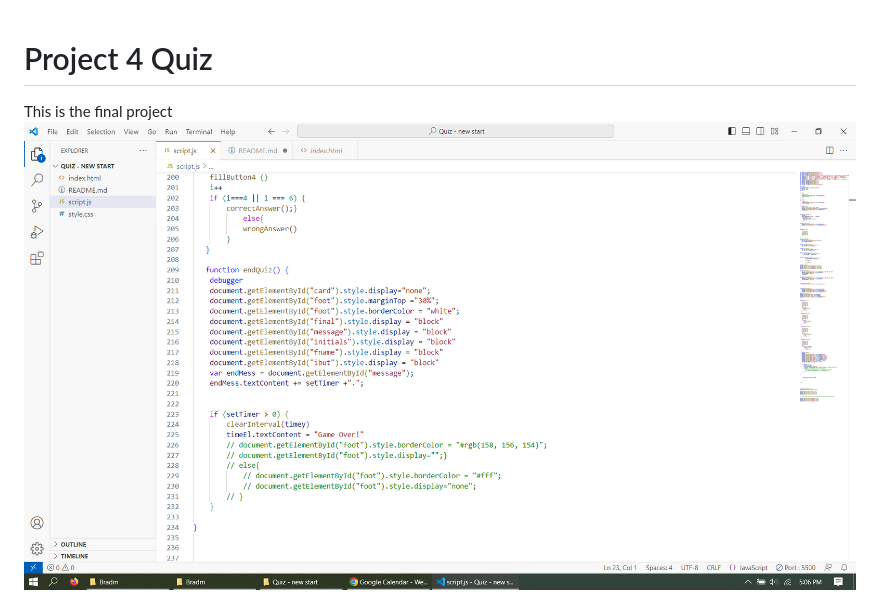
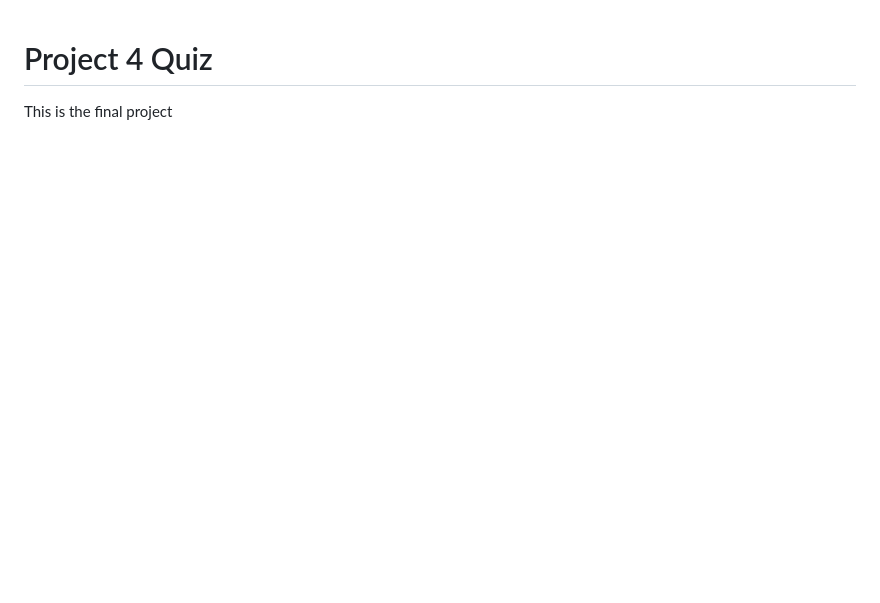
Before and after one commit to Boilermaker74/Quiz-Bootcamp-, a Markdown page: README.md, the part around one of its changes. GitHub-like rendering; blank space fills up the shorter version.

```diff
--- a/README.md
+++ b/README.md
@@ -1,4 +1,3 @@
 # Project 4 Quiz
 This is the final project
-![Getting Started](./image.png)
 
```
Also changed, not shown: other parts of README.md (+2 -1 lines).
